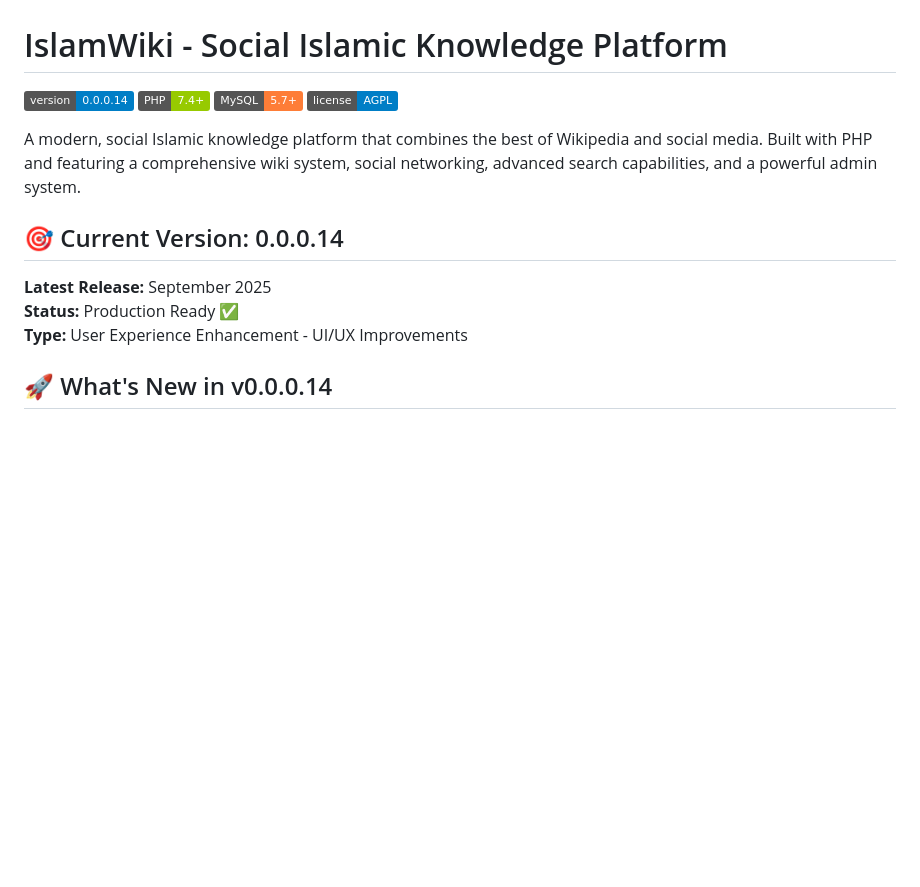
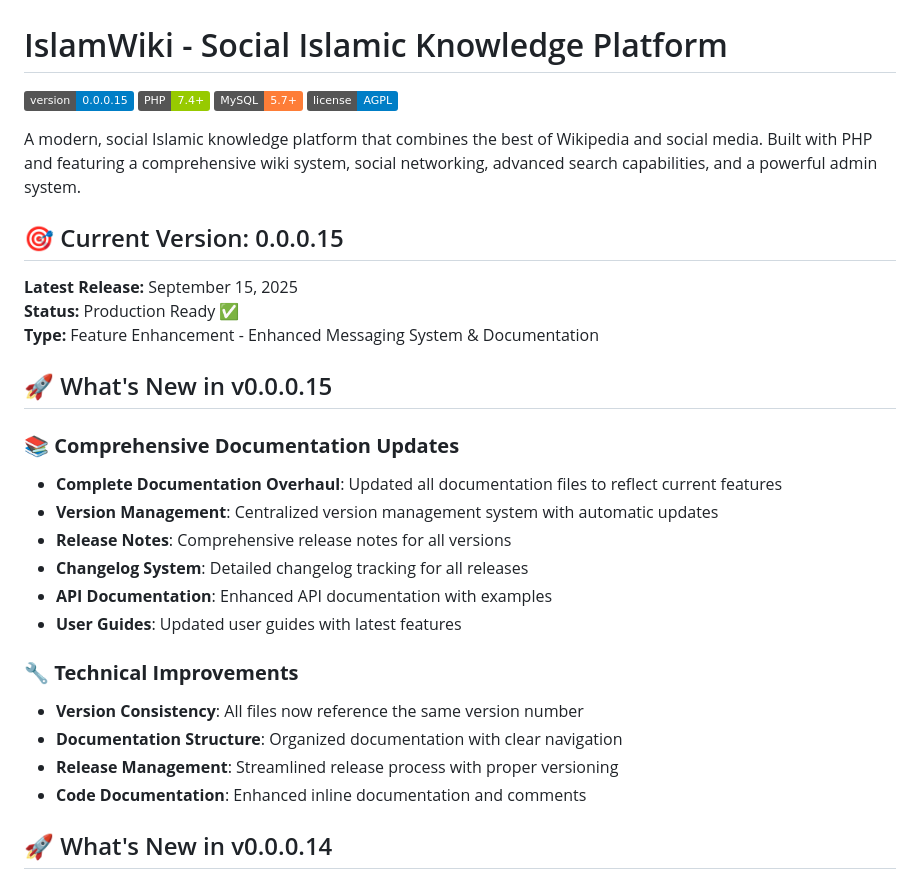
Before and after one commit to drkhalidabdullah/islamwiki, a Markdown page: README.md, the part around the change. GitHub-like rendering; badges without logos; blank space fills up the shorter version.

Commit message:
Update root README.md to version 0.0.0.15
- Updated version badge to 0.0.0.15
- Updated current version section
- Added v0.0.0.15 features section
- Updated release type and date
- Maintained version consistency across all README files

```diff
--- a/README.md
+++ b/README.md
@@ -1,17 +1,33 @@
 # IslamWiki - Social Islamic Knowledge Platform
 
-[![Version](https://img.shields.io/badge/version-0.0.0.14-blue.svg)](https://github.com/drkhalidabdullah/islamwiki)
+[![Version](https://img.shields.io/badge/version-0.0.0.15-blue.svg)](https://github.com/drkhalidabdullah/islamwiki)
 [![PHP](https://img.shields.io/badge/PHP-7.4+-green.svg)](https://php.net)
 [![MySQL](https://img.shields.io/badge/MySQL-5.7+-orange.svg)](https://mysql.com)
 [![License](https://img.shields.io/badge/license-AGPL-blue.svg)](LICENSE)
 
 A modern, social Islamic knowledge platform that combines the best of Wikipedia and social media. Built with PHP and featuring a comprehensive wiki system, social networking, advanced search capabilities, and a powerful admin system.
 
-## 🎯 Current Version: 0.0.0.14
+## 🎯 Current Version: 0.0.0.15
 
-**Latest Release:** September 2025
+**Latest Release:** September 15, 2025
 **Status:** Production Ready ✅
-**Type:** User Experience Enhancement - UI/UX Improvements
+**Type:** Feature Enhancement - Enhanced Messaging System & Documentation
+
+## 🚀 What's New in v0.0.0.15
+
+### 📚 **Comprehensive Documentation Updates**
+- **Complete Documentation Overhaul**: Updated all documentation files to reflect current features
+- **Version Management**: Centralized version management system with automatic updates
+- **Release Notes**: Comprehensive release notes for all versions
+- **Changelog System**: Detailed changelog tracking for all releases
+- **API Documentation**: Enhanced API documentation with examples
+- **User Guides**: Updated user guides with latest features
+
+### 🔧 **Technical Improvements**
+- **Version Consistency**: All files now reference the same version number
+- **Documentation Structure**: Organized documentation with clear navigation
+- **Release Management**: Streamlined release process with proper versioning
+- **Code Documentation**: Enhanced inline documentation and comments
 
 ## 🚀 What's New in v0.0.0.14
 
```
